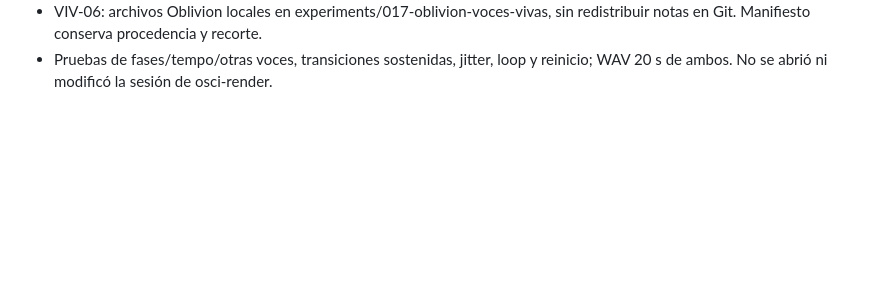
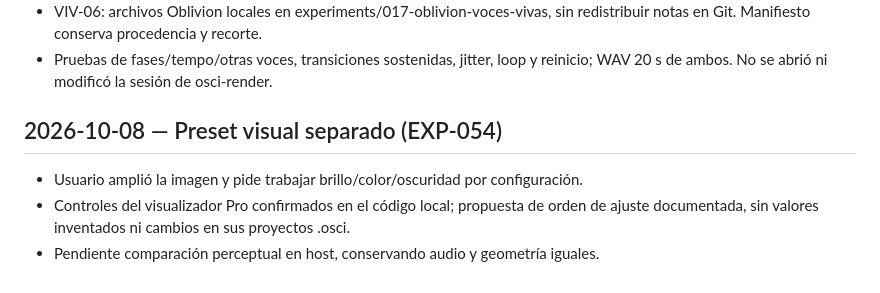
Before and after one commit to kenarab/osci-render-kenarab, a Markdown page: docs/bitacora.md, the part around the change. Rendered like a GitHub page; blank space fills up the shorter version.

```diff
--- a/docs/bitacora.md
+++ b/docs/bitacora.md
@@ -542,3 +542,10 @@
   redistribuir notas en Git. Manifiesto conserva procedencia y recorte.
 - Pruebas de fases/tempo/otras voces, transiciones sostenidas, jitter, loop y
   reinicio; WAV 20 s de ambos. No se abrió ni modificó la sesión de osci-render.
+
+## 2026-10-08 — Preset visual separado (EXP-054)
+
+- Usuario amplió la imagen y pide trabajar brillo/color/oscuridad por configuración.
+- Controles del visualizador Pro confirmados en el código local; propuesta de orden
+  de ajuste documentada, sin valores inventados ni cambios en sus proyectos .osci.
+- Pendiente comparación perceptual en host, conservando audio y geometría iguales.
```
Also changed, not shown: docs/experimentos.md (+8 -0 lines), docs/niveles-y-dinamica.md (+24 -0 lines).
